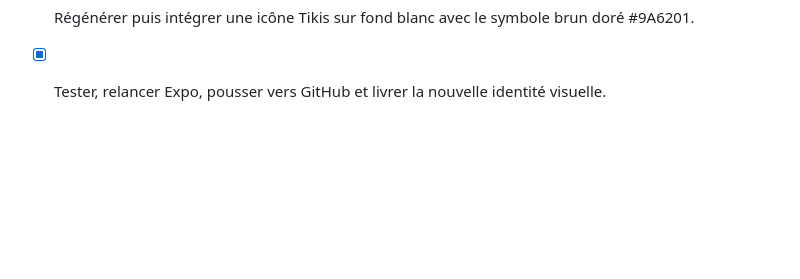
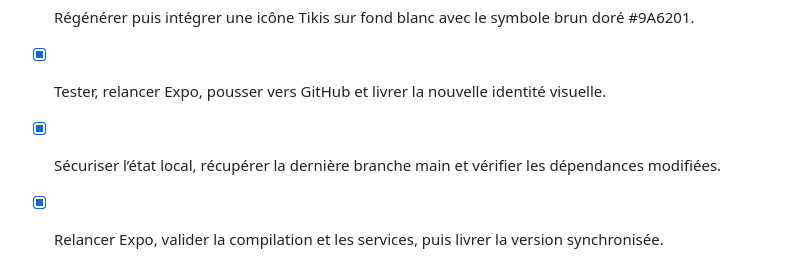
Before and after one commit to kaso-tech/tikis, a Markdown page: todo.md, the part around the change. GitHub-like rendering; blank space fills up the shorter version.

Commit message:
Checkpoint: La branche GitHub main est synchronisée, aucun changement de dépendances n’a requis d’installation, TypeScript compile et Metro comme l’API répondent correctement.

```diff
--- a/todo.md
+++ b/todo.md
@@ -350,3 +350,5 @@
 - [x] Harmoniser les couleurs des statuts de livraison avec la charte brun doré.
 - [x] Régénérer puis intégrer une icône Tikis sur fond blanc avec le symbole brun doré #9A6201.
 - [x] Tester, relancer Expo, pousser vers GitHub et livrer la nouvelle identité visuelle.
+- [x] Sécuriser l’état local, récupérer la dernière branche main et vérifier les dépendances modifiées.
+- [x] Relancer Expo, valider la compilation et les services, puis livrer la version synchronisée.
```
